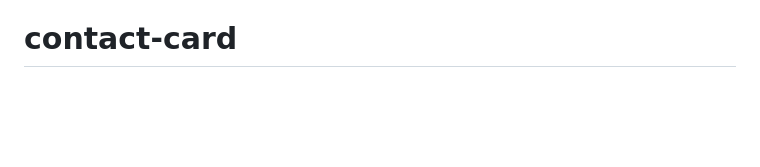
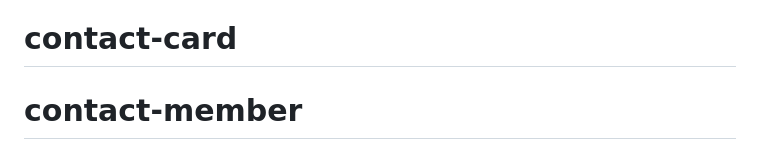
Before and after one commit to PRAMOD3ie16/contact-card, a Markdown page: README.md, the part around the change. GitHub-like rendering; blank space fills up the shorter version.

```diff
--- a/README.md
+++ b/README.md
@@ -69,3 +69,4 @@ This section has moved here: [https://facebook.github.io/create-react-app/docs/d
 
 This section has moved here: [https://facebook.github.io/create-react-app/docs/troubleshooting#npm-run-build-fails-to-minify](https://facebook.github.io/create-react-app/docs/troubleshooting#npm-run-build-fails-to-minify)
 # contact-card
+# contact-member
```
